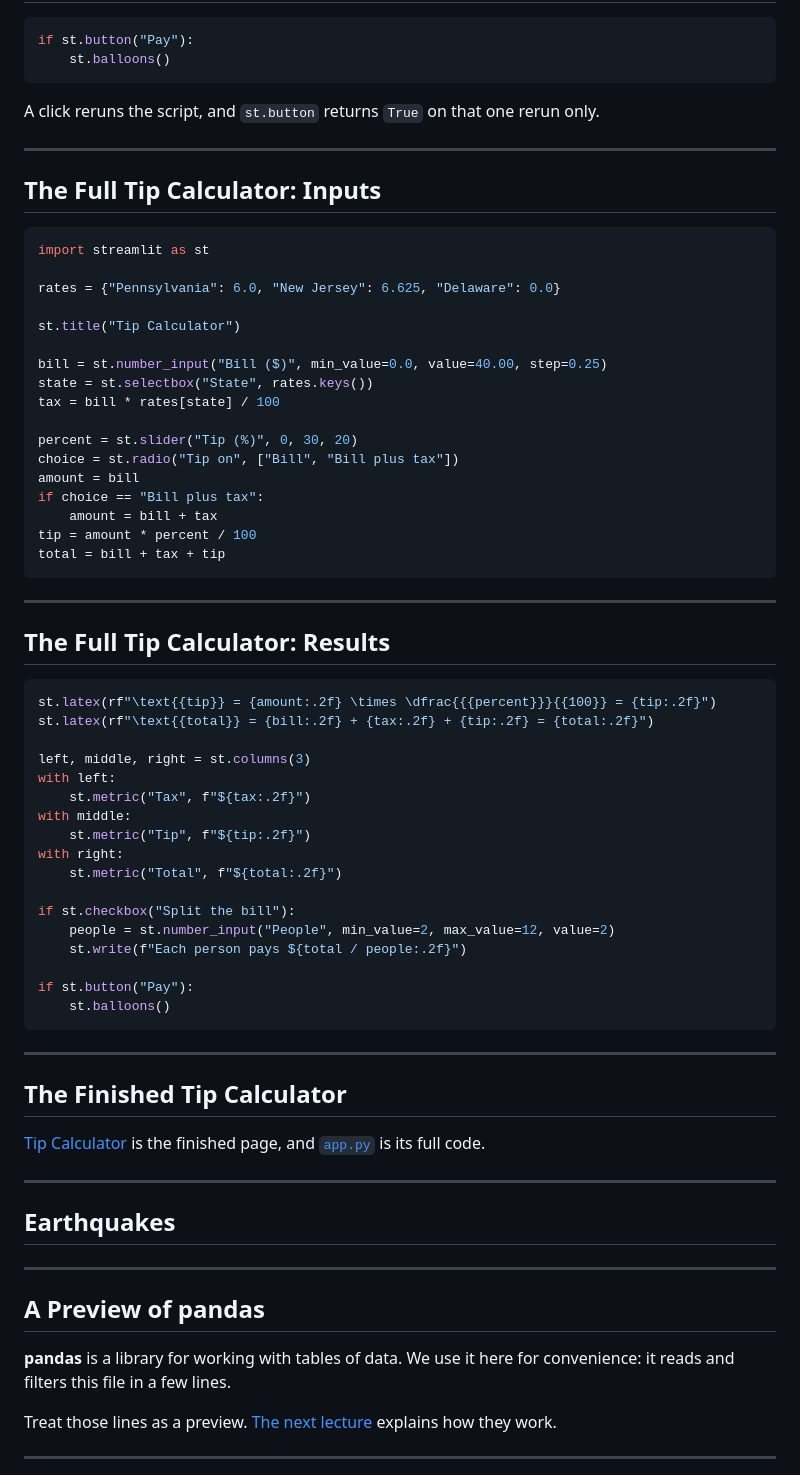
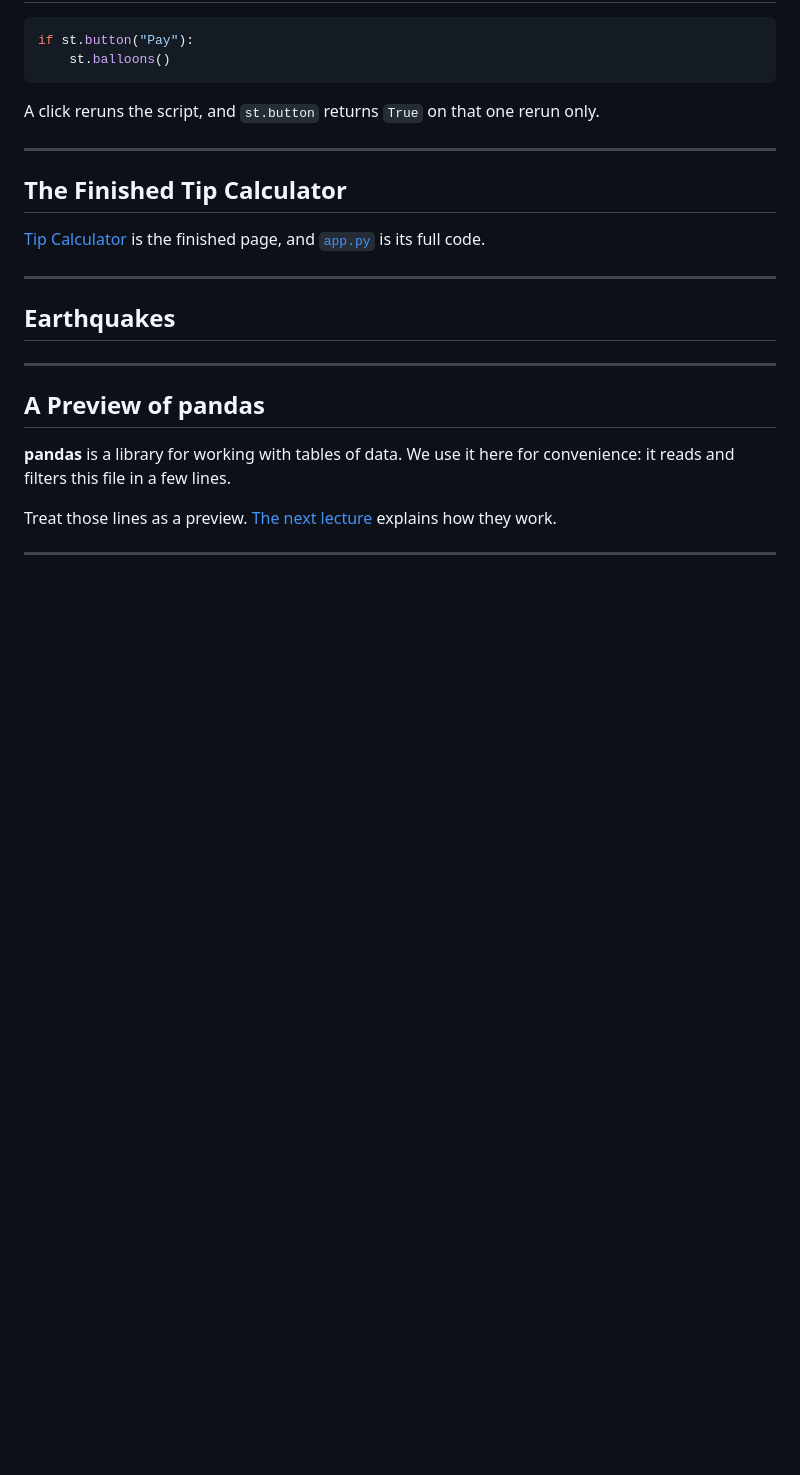
Before and after one commit to bi3mer/lectures, a Markdown page: cs230/lectures/14-streamlit.md, the part around the change. Rendered like a GitHub page; blank space fills up the shorter version.

Commit message:
updates to

````diff
--- a/cs230/lectures/14-streamlit.md
+++ b/cs230/lectures/14-streamlit.md
@@ -268,62 +268,6 @@ A click reruns the script, and `st.button` returns `True` on that one rerun only
 
 ---
 
-## The Full Tip Calculator: Inputs
-
-<style scoped>
-pre { font-size: 0.75em; }
-</style>
-
-```python
-import streamlit as st
-
-rates = {"Pennsylvania": 6.0, "New Jersey": 6.625, "Delaware": 0.0}
-
-st.title("Tip Calculator")
-
-bill = st.number_input("Bill ($)", min_value=0.0, value=40.00, step=0.25)
-state = st.selectbox("State", rates.keys())
-tax = bill * rates[state] / 100
-
-percent = st.slider("Tip (%)", 0, 30, 20)
-choice = st.radio("Tip on", ["Bill", "Bill plus tax"])
-amount = bill
-if choice == "Bill plus tax":
-    amount = bill + tax
-tip = amount * percent / 100
-total = bill + tax + tip
-```
-
----
-
-## The Full Tip Calculator: Results
-
-<style scoped>
-pre { font-size: 0.7em; }
-</style>
-
-```python
-st.latex(rf"\text{{tip}} = {amount:.2f} \times \dfrac{{{percent}}}{{100}} = {tip:.2f}")
-st.latex(rf"\text{{total}} = {bill:.2f} + {tax:.2f} + {tip:.2f} = {total:.2f}")
-
-left, middle, right = st.columns(3)
-with left:
-    st.metric("Tax", f"${tax:.2f}")
-with middle:
-    st.metric("Tip", f"${tip:.2f}")
-with right:
-    st.metric("Total", f"${total:.2f}")
-
-if st.checkbox("Split the bill"):
-    people = st.number_input("People", min_value=2, max_value=12, value=2)
-    st.write(f"Each person pays ${total / people:.2f}")
-
-if st.button("Pay"):
-    st.balloons()
-```
-
----
-
 ## The Finished Tip Calculator
 
 [Tip Calculator](https://230-app-example-tip-app-4mzdzanoh7kt3yvvjsmbtp.streamlit.app/) is the finished page, and [`app.py`](https://github.com/bi3mer/230-streamlit-example-tip-app/blob/main/app.py) is its full code.
````
Also changed, not shown: cs230/lectures/15-pandas.md (+1 -1 lines).
